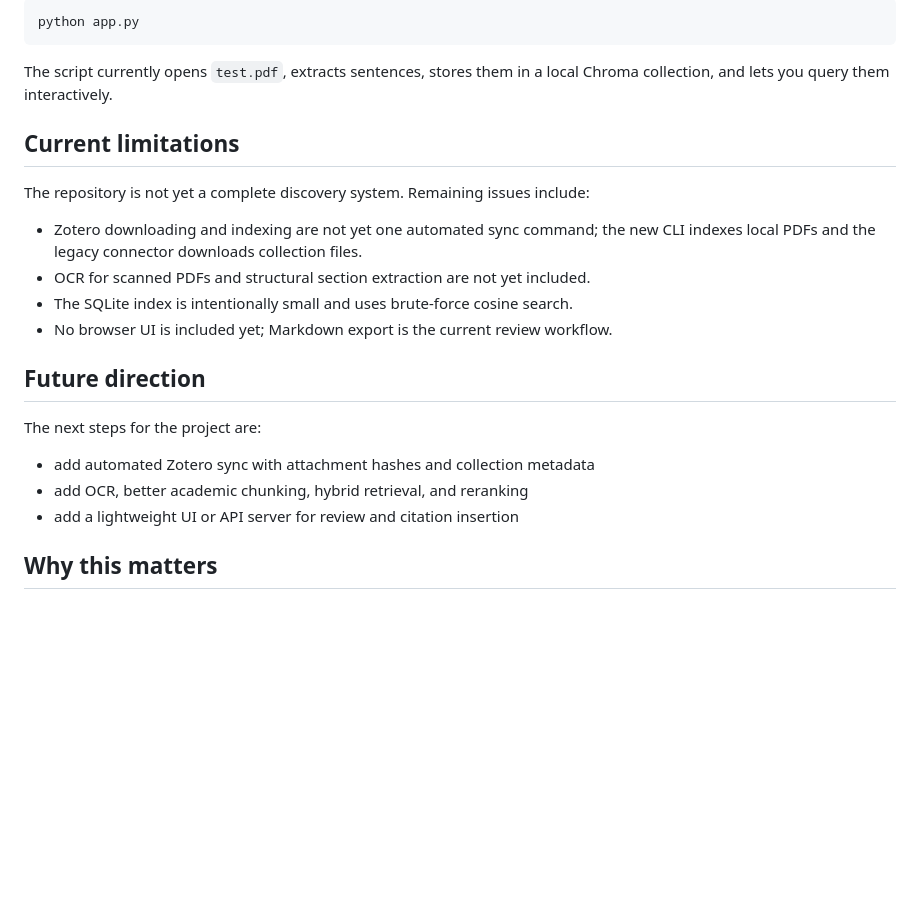
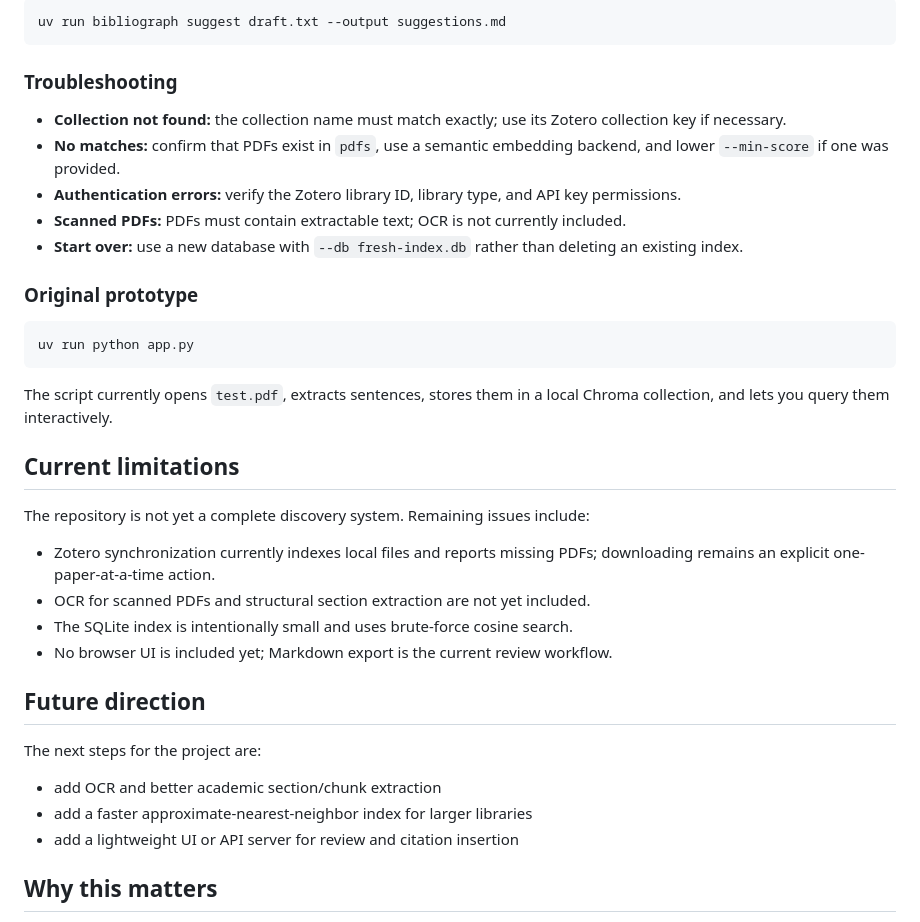
Before and after one commit to sebastianjkern/Bibliograph, a Markdown page: README.md, the part around one of its changes. Rendered like a GitHub page; blank space fills up the shorter version.

````diff
--- a/README.md
+++ b/README.md
@@ -112,6 +188,20 @@ The parent item key remains available as an optional advanced identifier. If the
 
 ```bash
-python app.py
+uv run bibliograph suggest draft.txt --output suggestions.md
+```
+
+### Troubleshooting
+
+* **Collection not found:** the collection name must match exactly; use its Zotero collection key if necessary.
+* **No matches:** confirm that PDFs exist in `pdfs`, use a semantic embedding backend, and lower `--min-score` if one was provided.
+* **Authentication errors:** verify the Zotero library ID, library type, and API key permissions.
+* **Scanned PDFs:** PDFs must contain extractable text; OCR is not currently included.
+* **Start over:** use a new database with `--db fresh-index.db` rather than deleting an existing index.
+
+### Original prototype
+
+```bash
+uv run python app.py
 ```
 
 The script currently opens `test.pdf`, extracts sentences, stores them in a local Chroma collection, and lets you query them interactively.
@@ -120,7 +210,7 @@ The script currently opens `test.pdf`, extracts sentences, stores them in a loca
 
 The repository is not yet a complete discovery system. Remaining issues include:
 
-* Zotero downloading and indexing are not yet one automated sync command; the new CLI indexes local PDFs and the legacy connector downloads collection files.
+* Zotero synchronization currently indexes local files and reports missing PDFs; downloading remains an explicit one-paper-at-a-time action.
 * OCR for scanned PDFs and structural section extraction are not yet included.
 * The SQLite index is intentionally small and uses brute-force cosine search.
 * No browser UI is included yet; Markdown export is the current review workflow.
@@ -129,8 +219,8 @@ The repository is not yet a complete discovery system. Remaining issues include:
 
 The next steps for the project are:
 
-* add automated Zotero sync with attachment hashes and collection metadata
-* add OCR, better academic chunking, hybrid retrieval, and reranking
+* add OCR and better academic section/chunk extraction
+* add a faster approximate-nearest-neighbor index for larger libraries
 * add a lightweight UI or API server for review and citation insertion
 
 ## Why this matters
````
Also changed, not shown: other parts of README.md (+118 -42 lines).
